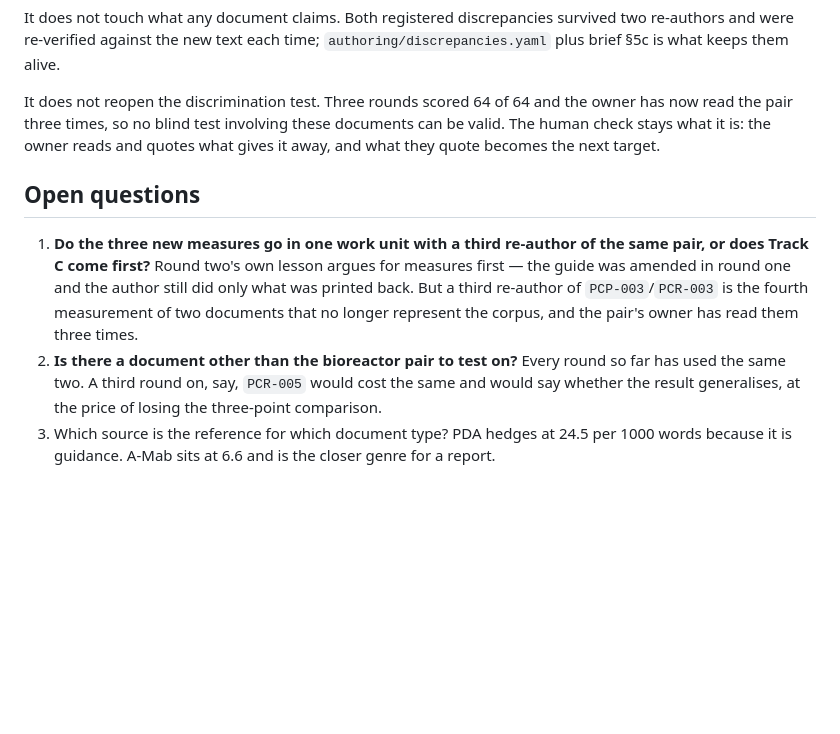
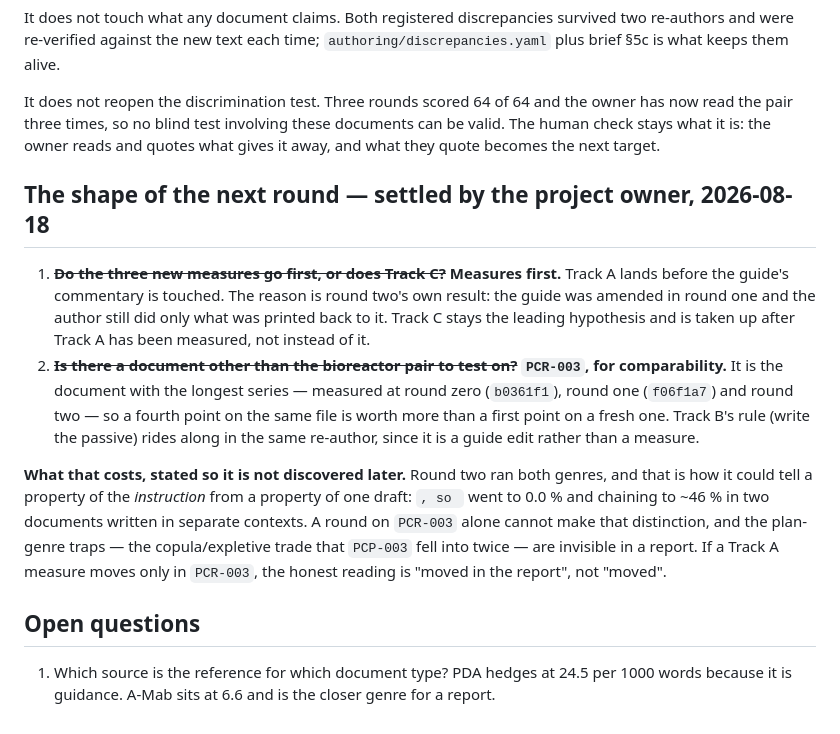
Before and after one commit to MoritzImendoerffer/synthetic_data, a Markdown page: docs/next/register-from-four-sources.md, the part around the change. Drawn GitHub-style; blank space fills up the shorter version.

Commit message:
Settle the next round's shape: measures first, on PCR-003
Both open questions answered by the project owner. Track A -- the three measures
the reading named -- lands before the guide's commentary is touched, because
round two showed the guide was amended in round one and the author still did
only what was printed back to it. Track C stays the leading hypothesis and
follows Track A rather than replacing it.

The test document is PCR-003, for comparability: it has been measured at round
zero, round one and round two, so a fourth point on the same file is worth more
than a first point on a fresh one. Track B's write-the-passive rule rides along
in the same re-author, being a guide edit rather than a measure.

The cost is written down now rather than discovered later. Round two ran both
genres, which is how it could tell a property of the instruction from a property
of one draft -- `, so ` reached 0.0 % and chaining ~46 % in two documents written
in separate contexts. A round on PCR-003 alone cannot make that distinction, and
the plan-genre traps are invisible in a report. If a Track A measure moves only
in PCR-003, the honest reading is "moved in the report", not "moved".

Co-Authored-By: Claude Fable 5 <noreply@anthropic.com>

```diff
--- a/docs/next/register-from-four-sources.md
+++ b/docs/next/register-from-four-sources.md
@@ -109,15 +109,26 @@ the pair three times, so no blind test involving these documents can be valid. T
 stays what it is: the owner reads and quotes what gives it away, and what they quote becomes the
 next target.
 
+## The shape of the next round — settled by the project owner, 2026-08-18
+
+1. ~~**Do the three new measures go first, or does Track C?**~~ **Measures first.** Track A lands
+   before the guide's commentary is touched. The reason is round two's own result: the guide was
+   amended in round one and the author still did only what was printed back to it. Track C stays
+   the leading hypothesis and is taken up after Track A has been measured, not instead of it.
+2. ~~**Is there a document other than the bioreactor pair to test on?**~~ **`PCR-003`, for
+   comparability.** It is the document with the longest series — measured at round zero
+   (`b0361f1`), round one (`f06f1a7`) and round two — so a fourth point on the same file is worth
+   more than a first point on a fresh one. Track B's rule (write the passive) rides along in the
+   same re-author, since it is a guide edit rather than a measure.
+
+**What that costs, stated so it is not discovered later.** Round two ran both genres, and that is
+how it could tell a property of the *instruction* from a property of one draft: `, so ` went to
+0.0 % and chaining to ~46 % in two documents written in separate contexts. A round on `PCR-003`
+alone cannot make that distinction, and the plan-genre traps — the copula/expletive trade that
+`PCP-003` fell into twice — are invisible in a report. If a Track A measure moves only in
+`PCR-003`, the honest reading is "moved in the report", not "moved".
+
 ## Open questions
 
-1. **Do the three new measures go in one work unit with a third re-author of the same pair, or
-   does Track C come first?** Round two's own lesson argues for measures first — the guide was
-   amended in round one and the author still did only what was printed back. But a third re-author
-   of `PCP-003`/`PCR-003` is the fourth measurement of two documents that no longer represent the
-   corpus, and the pair's owner has read them three times.
-2. **Is there a document other than the bioreactor pair to test on?** Every round so far has used
-   the same two. A third round on, say, `PCR-005` would cost the same and would say whether the
-   result generalises, at the price of losing the three-point comparison.
-3. Which source is the reference for which document type? PDA hedges at 24.5 per 1000 words because
+1. Which source is the reference for which document type? PDA hedges at 24.5 per 1000 words because
    it is guidance. A-Mab sits at 6.6 and is the closer genre for a report.
```
Also changed, not shown: docs/next/README.md (+1 -1 lines).
